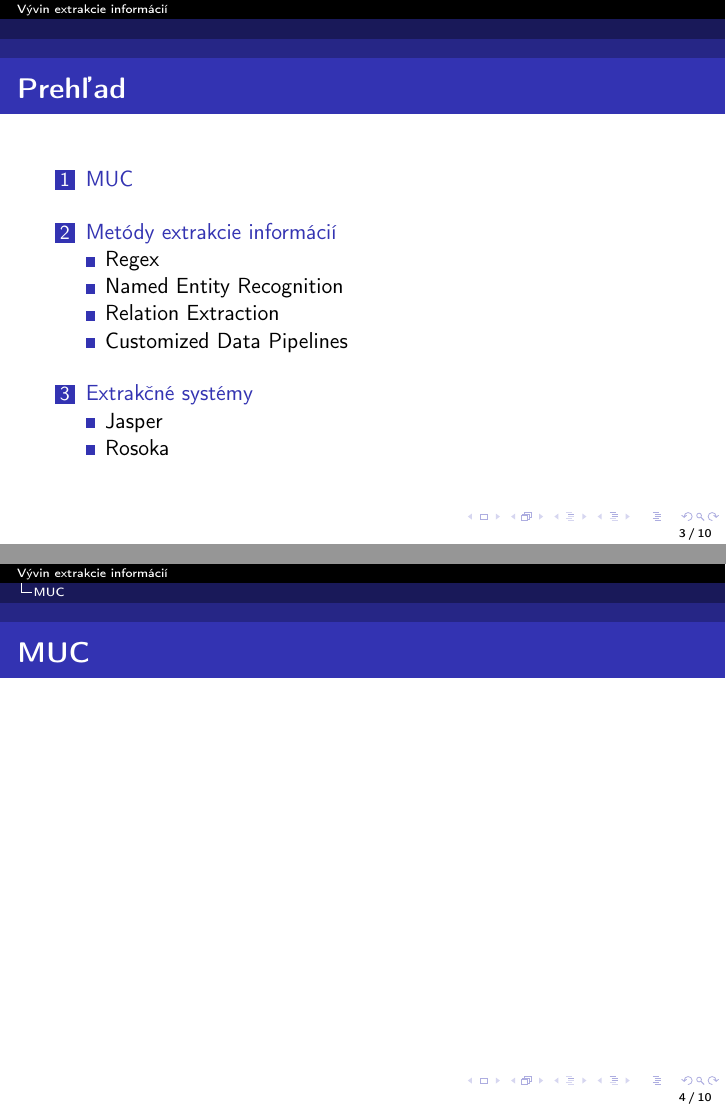
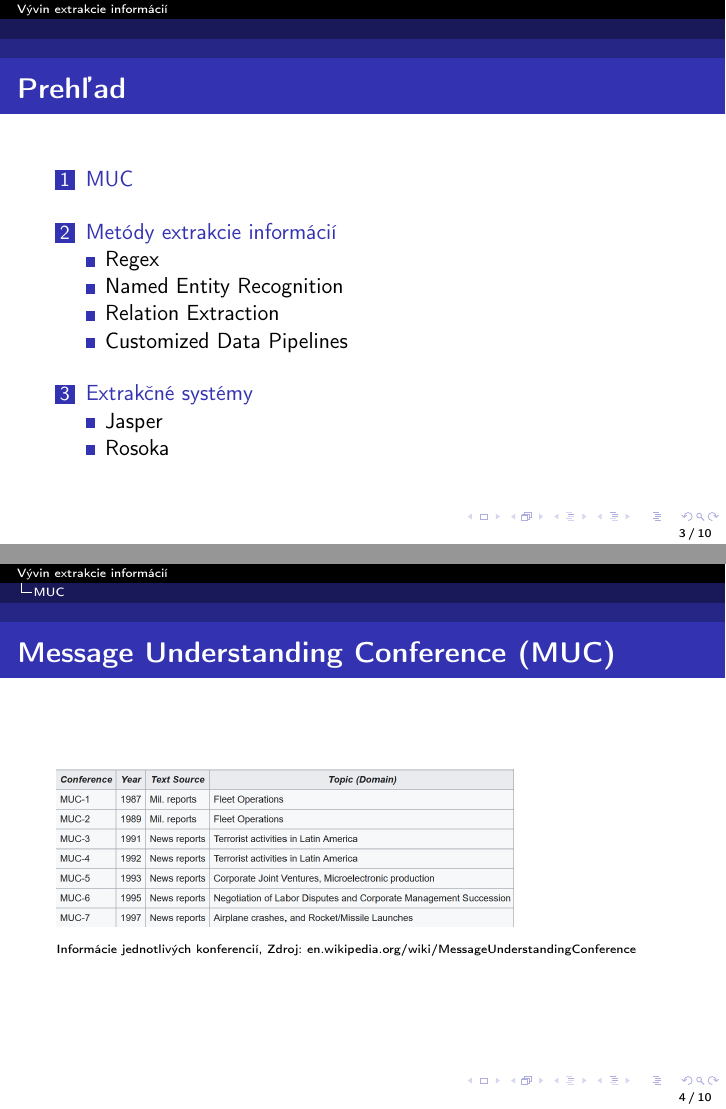
Before and after one commit to N-Kristin1/MIP_Prez, LaTeX slides (prez.tex): pages 3 and 4 of 10, joined at a grey line. Compiled offline with pdfLaTeX.

Commit message:
pridanie obrazka do slidu MUC

```diff
--- a/prez.tex
+++ b/prez.tex
@@ -109,7 +109,9 @@ Toto je len príklad slajdov. Ako urobiť dobrú prezentáciu bolo vysvetlené n
 \end{frame}
 
 \section{MUC}
-\begin{frame}[fragile=singleslide]\frametitle{\textbf{MUC}}
+\begin{frame}[fragile=singleslide]\frametitle{\textbf{Message Understanding Conference (MUC)}}
+\includegraphics[scale=.45]{MUC1.png}\\
+{\tiny Informácie jednotlivých konferencií, Zdroj: en.wikipedia.org/wiki/MessageUnderstandingConference}
 
 \end{frame}
 
```
Also changed, not shown: MUC1.png (added), prez.pdf, 1 other file.
